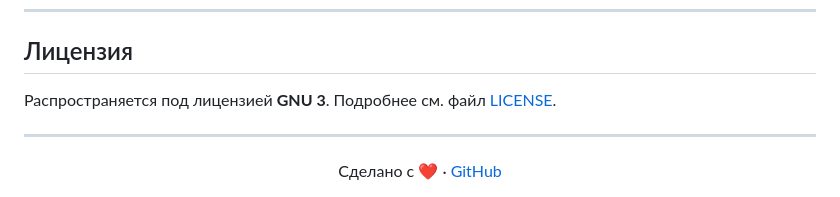
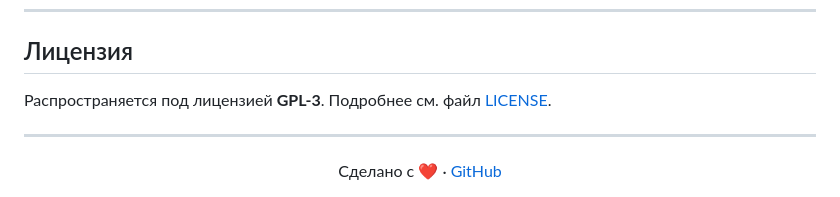
Before and after one commit to Iaroslav-Palekhov/gamma-messenger, a Markdown page: README.md, the part around one of its changes. Rendered like a GitHub page.

```diff
--- a/README.md
+++ b/README.md
@@ -426,7 +426,7 @@ git push origin feature/your-feature-name
 
 ## Лицензия
 
-Распространяется под лицензией **GNU 3**. Подробнее см. файл [LICENSE](LICENSE).
+Распространяется под лицензией **GPL-3**. Подробнее см. файл [LICENSE](LICENSE).
 
 ---
 
```
Also changed, not shown: other parts of README.md (+1 -1 lines).
